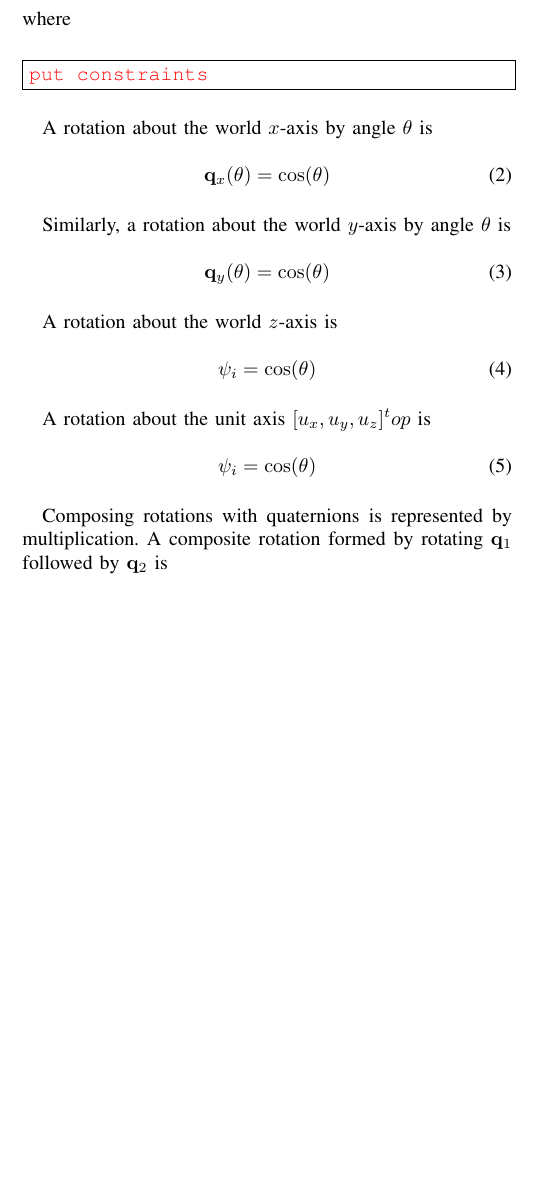
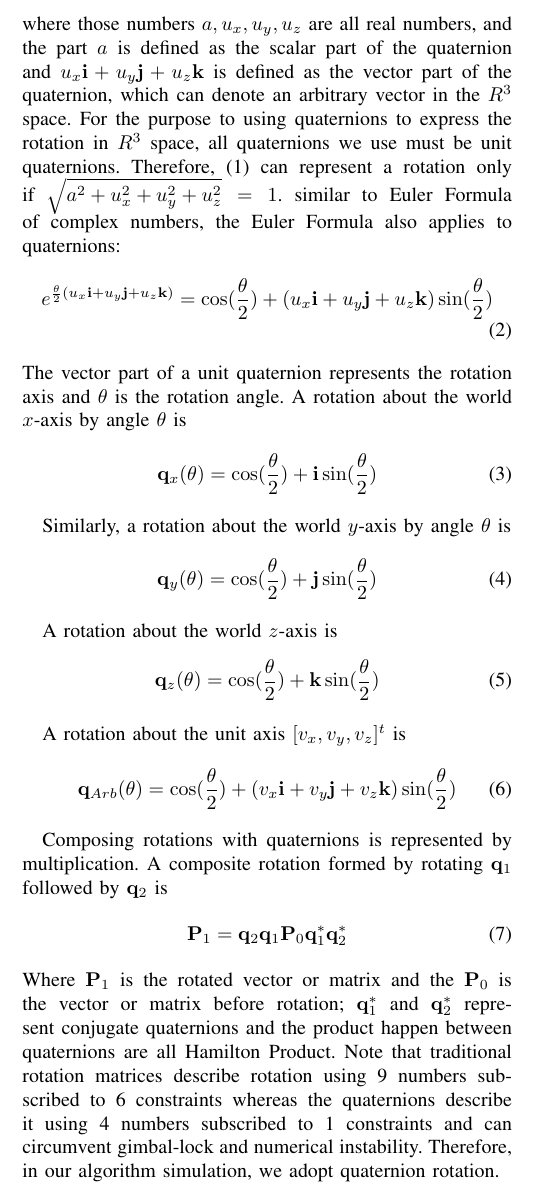
Before and after one commit to aabecker/sphereRolling, a LaTeX paper (Case2016feedbackSphereControl/FeedbackControlSpheres.tex): part of one column of page 1 of 7, cut at the place of the change, the shorter picture padded with empty space. Compiled offline with pdfLaTeX.

Commit message:
Dr. Becker, I have finished some to-dos but not all.

```diff
--- a/Case2016feedbackSphereControl/FeedbackControlSpheres.tex
+++ b/Case2016feedbackSphereControl/FeedbackControlSpheres.tex
@@ -177,31 +177,38 @@ A unit quaternion can represent either orientation or a rotation.  The format of
 \begin{align}
-\psi_i = \cos( \theta) \label{eq:Quaternion}
+{\bf q} = a+u_x{\bf i}+u_y{\bf j}+u_z{\bf k}\label{eq:Quaternion}
 \end{align}
-where  \todo{put constraints}
-
-
+where those numbers $a,u_x,u_y,u_z$ are all real numbers, and the part $a$ is defined as the scalar part of the quaternion and $u_x{\bf i}+u_y{\bf j}+u_z{\bf k}$ is defined as the vector part of the quaternion, which can denote an arbitrary vector in the $R^3$ space. For the purpose to using quaternions to express the rotation in $R^3$ space, all quaternions we use must be unit quaternions. Therefore, \eqref{eq:Quaternion} can represent a rotation only if $\sqrt{a^2+u_x^2+u_y^2+u_z^2}=1$.
+similar to Euler Formula of complex numbers, the Euler Formula also applies to quaternions:
+\begin{align}
+e^{\frac{\theta}{2} (u_x{\bf i}+u_y{\bf j}+u_z{\bf k})}=\cos(\frac{\theta}{2})+(u_x{\bf i}+u_y{\bf j}+u_z{\bf k})\sin(\frac{\theta}{2})\label{eq:quaternionsEuler}
+\end{align}
+The vector part of a unit quaternion represents the rotation axis and $\theta$ is the rotation angle.
 A rotation about the world $x$-axis by angle $\theta$ is
 \begin{align}
- {\bf q}_x(\theta) = \cos( \theta) \label{eq:QuaternionXaxis}
+ {\bf q}_x(\theta) = \cos( \frac{\theta}{2})+{\bf i}\sin(\frac{\theta}{2}) \label{eq:QuaternionXaxis}
 \end{align}
 
 Similarly, a rotation about the world $y$-axis by angle $\theta$ is
 \begin{align}
- {\bf q}_y(\theta) = \cos( \theta) \label{eq:QuaternionYaxis}
+ {\bf q}_y(\theta) = \cos( \frac{\theta}{2})+{\bf j}\sin(\frac{\theta}{2}) \label{eq:QuaternionYaxis}
 \end{align}
 
 A rotation about the world $z$-axis is
 \begin{align}
-\psi_i = \cos( \theta) \label{eq:QuaternionZaxis}
+{\bf q}_z(\theta) = \cos( \frac{\theta}{2})+{\bf k}\sin(\frac{\theta}{2}) \label{eq:QuaternionZaxis}
 \end{align}
 
-A rotation about the unit axis $[u_x,u_y,u_z]^top$ is
+A rotation about the unit axis $[v_x,v_y,v_z]^t$ is
 \begin{align}
-\psi_i = \cos( \theta) \label{eq:QuaternionUnitaxis}
+{\bf q}_{Arb}(\theta) = \cos( \frac{\theta}{2})+(v_x{\bf i}+v_y{\bf j}+v_z{\bf k})\sin(\frac{\theta}{2}) \label{eq:QuaternionUnitaxis}
 \end{align}
 
-
 Composing rotations with quaternions is represented by multiplication.  A composite rotation formed by rotating ${\bf q}_1$ followed by  ${\bf q}_2$  is
+\begin{align}
+{\bf P}_1={\bf q}_2{\bf q}_1{\bf P}_0{\bf q}_1^*{\bf q}_2^*
+\end{align}
+Where ${\bf P}_1$ is the rotated vector or matrix and the ${\bf P}_0$ is the vector or matrix before rotation; ${\bf q}_1^*$ and ${\bf q}_2^*$ represent conjugate quaternions and the product happen between quaternions are all Hamilton Product.
+Note that traditional rotation matrices describe rotation using 9 numbers subscribed to 6 constraints whereas the quaternions describe it using 4 numbers subscribed to 1 constraints and can circumvent gimbal-lock and numerical instability. Therefore, in our algorithm simulation, we adopt quaternion rotation.
 
 
 
```
Also changed, not shown: Case2016feedbackSphereControl/FeedbackControlSpheres.pdf, Case2016feedbackSphereControl/FeedbackControlSpheres.tex (18 more changed lines), 3 other files.
